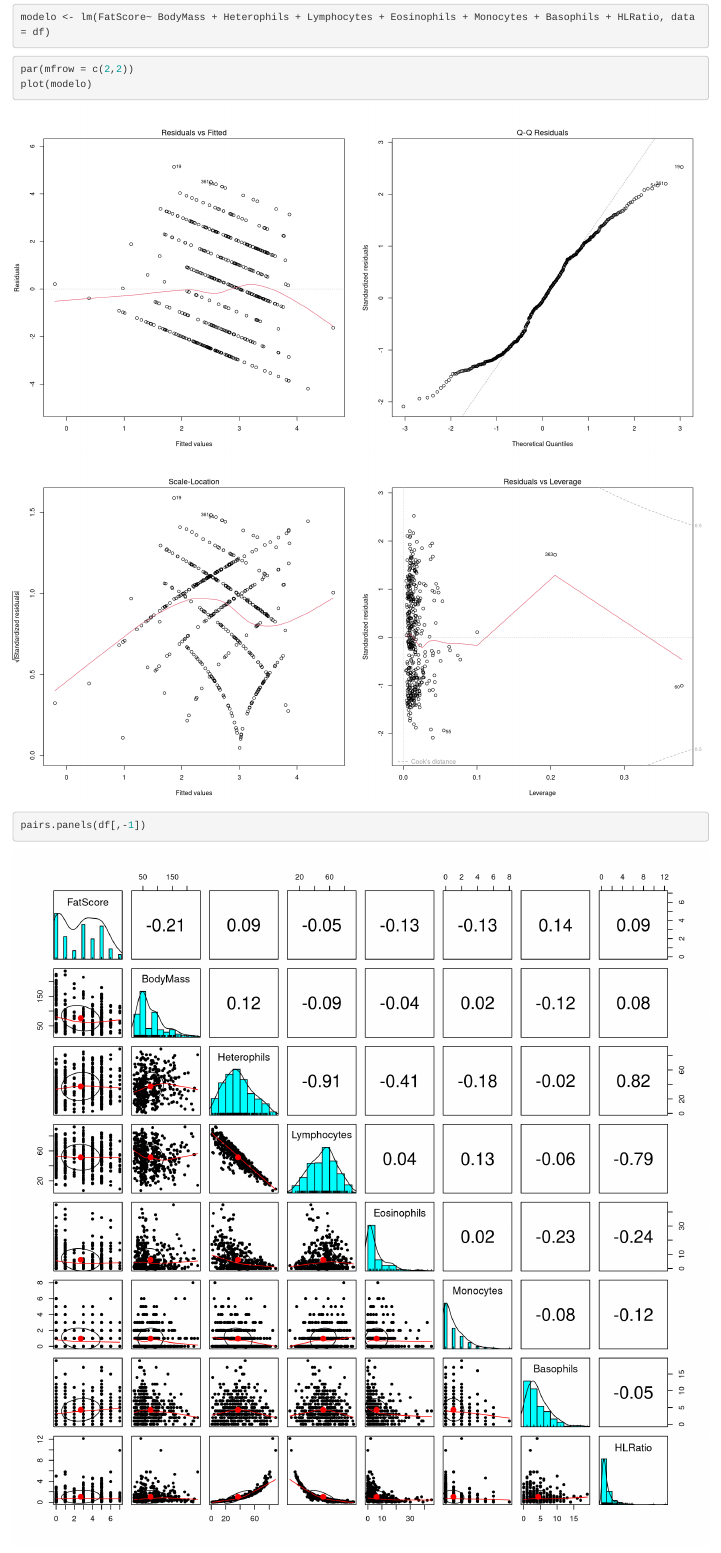
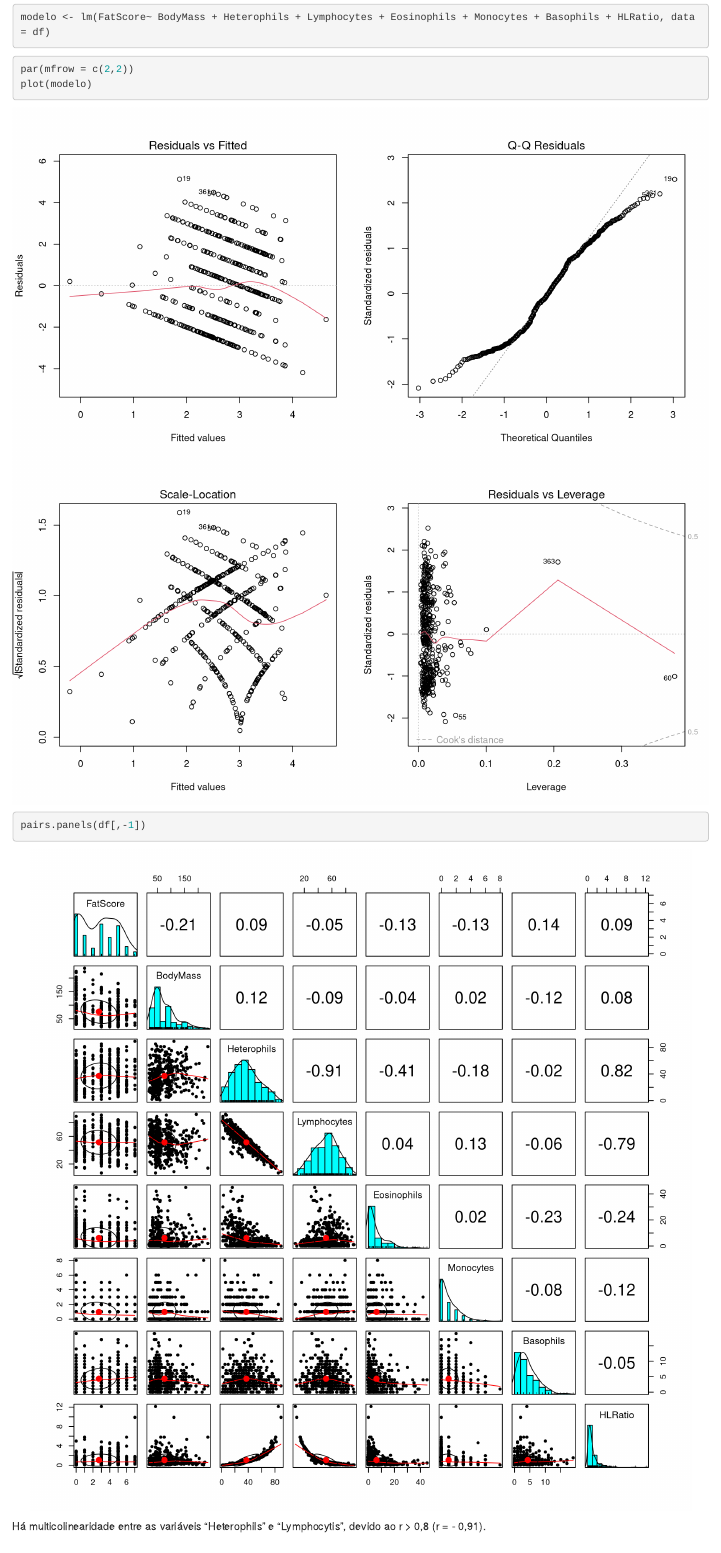
Before and after one commit to JessicaHemily/COMP_1, an R Markdown document (Trabalho_Final_Codigo.Rmd): the page in a window 1100 px wide, from 5270 px down. Rendered offline with R 4.5, knitr and Pandoc, with nearby package versions.

Commit message:
tamanho de gráfico

````diff
--- a/Trabalho_Final_Codigo.Rmd
+++ b/Trabalho_Final_Codigo.Rmd
@@ -161,13 +161,13 @@ modelo <- lm(FatScore~ BodyMass + Heterophils + Lymphocytes + Eosinophils + Mono
 
 ```
 
-```{r fig.align='center', fig.height=15, fig.width=15, message=FALSE, warning=FALSE}
+```{r fig.align='center', fig.height=10, fig.width=10, message=FALSE, warning=FALSE}
 par(mfrow = c(2,2))
 plot(modelo)
 
 ```
 
-```{r fig.align='center', fig.height=10, fig.width=10, message=FALSE, warning=FALSE}
+```{r fig.align='center', fig.height=9, fig.width=9, message=FALSE, warning=FALSE}
 pairs.panels(df[,-1])
 
 ```
````
Also changed, not shown: Trabalho_Final_Codigo.html.
